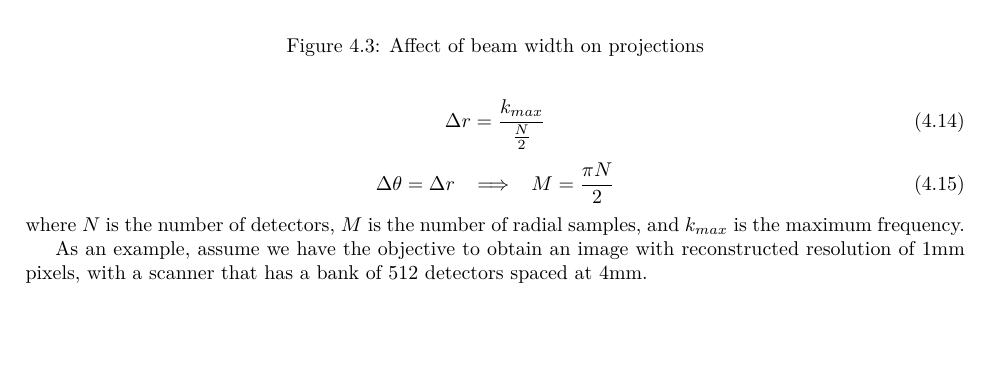
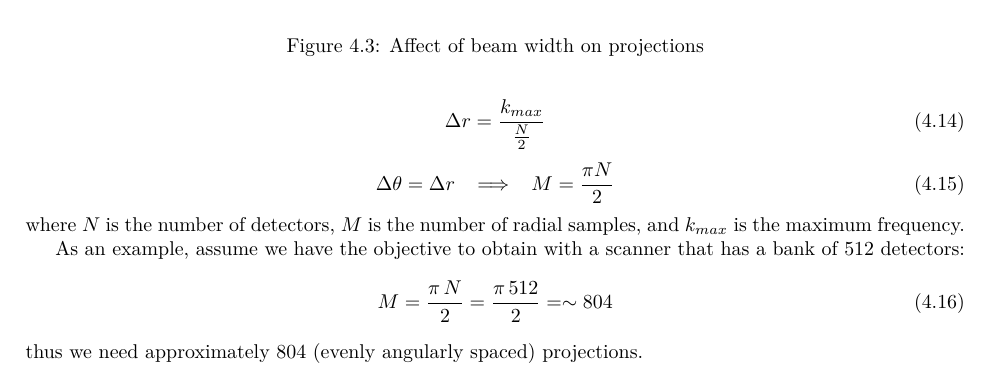
Before and after one commit to markusfoote/qualbook, a LaTeX document (all.tex, which reads ct.tex): part of page 18 of 27, cut so that both start at the same text, the shorter picture padded with empty space. Compiled offline with pdfLaTeX.

Commit message:
finish ct sampling example

```diff
--- a/ct.tex
+++ b/ct.tex
@@ -96,4 +96,8 @@ Now we need to make sure that we get enough different angle projections to get o
 \end{equation}
 where $N$ is the number of detectors, $M$ is the number of radial samples, and $k_{max}$ is the maximum frequency.
 
-As an example, assume we have the objective to obtain an image with reconstructed resolution of 1mm pixels, with a scanner that has a bank of 512 detectors spaced at 4mm.
+As an example, assume we have the objective to obtain with a scanner that has a bank of 512 detectors:
+\begin{equation}
+M = \frac{\pi\, N}{2} = \frac{\pi\, 512}{2} = \sim 804
+\end{equation}
+thus we need approximately 804 (evenly angularly spaced) projections.
```
Also changed, not shown: all.pdf.
